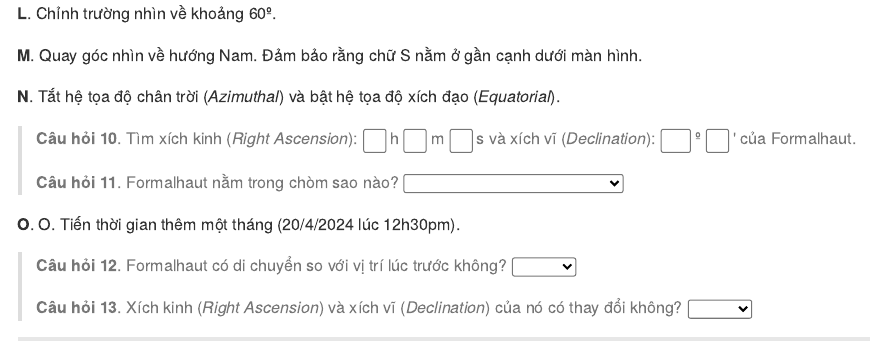
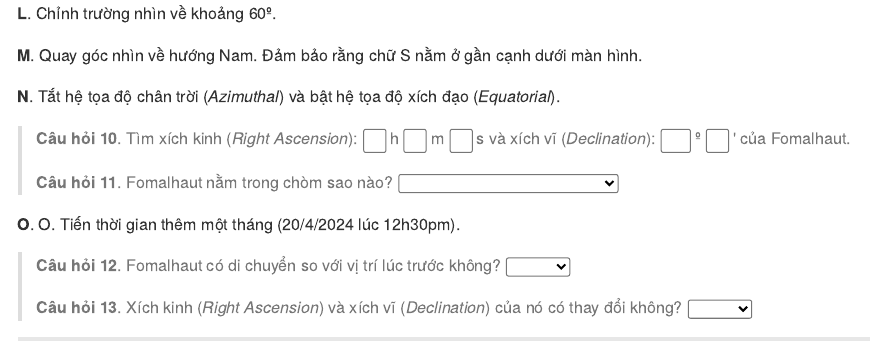
Before and after one commit to quantranfr/learn-astronomy-with-stellarium, an R Markdown document (01-coordinates.Rmd): the page in a window 1100 px wide, from 1630 px down. The pictures show the output file docs/01-coordinates.md that the author committed with the source, drawn offline in the style of GitHub.

Commit message:
fix answers

```diff
--- a/01-coordinates.Rmd
+++ b/01-coordinates.Rmd
@@ -88,18 +88,18 @@ và có cao độ là bao nhiêu (làm tròn đến 1º)?
 > **Câu hỏi 10**. Tìm xích kinh (_Right Ascension_):
 `r fitb(22)` h
 `r fitb(58)` m
-`r fitb(59, tol=1.1)` s
+`r fitb(58, tol=1.1)` s
 và xích vĩ (_Declination_):
-`r fitb(-20)` º
+`r fitb(-29)` º
 `r fitb(30, tol=1.1)` '
-của Formalhaut.
+của Fomalhaut.
 >
-> **Câu hỏi 11**. Formalhaut nằm trong chòm sao nào?
+> **Câu hỏi 11**. Fomalhaut nằm trong chòm sao nào?
 `r mcq(c(answer="Nam Ngư (_Piscis Austrinus_)", 'Ba Giang (_Eridanus_, "ba" = sóng)', "Phượng Hoàng (_Phoenix_)", "Ngọc Phu (_Sculptor_)"))`
 
 **O**. O. Tiến thời gian thêm một tháng (20/4/2024 lúc 12h30pm).
 
-> **Câu hỏi 12**. Formalhaut có di chuyển so với vị trí lúc trước không?
+> **Câu hỏi 12**. Fomalhaut có di chuyển so với vị trí lúc trước không?
 `r torf(TRUE)`
 >
 > **Câu hỏi 13**. Xích kinh (_Right Ascension_) và xích vĩ (_Declination_) của nó có thay đổi không?
--- a/_output.yml
+++ b/_output.yml
@@ -16,4 +16,7 @@ bookdown::pdf_book:
   latex_engine: xelatex
   citation_package: natbib
   keep_tex: yes
+  pandoc_args: [
+   "-V", "papersize=a4"
+  ]
 bookdown::epub_book: default
```
Also changed, not shown: docs/01-coordinates.md, docs/index.md, docs/learn-astronomy-with-stellarium.tex, docs/search.json, 01-coordinates.Rmd (2 more changed lines), 7 other files.
